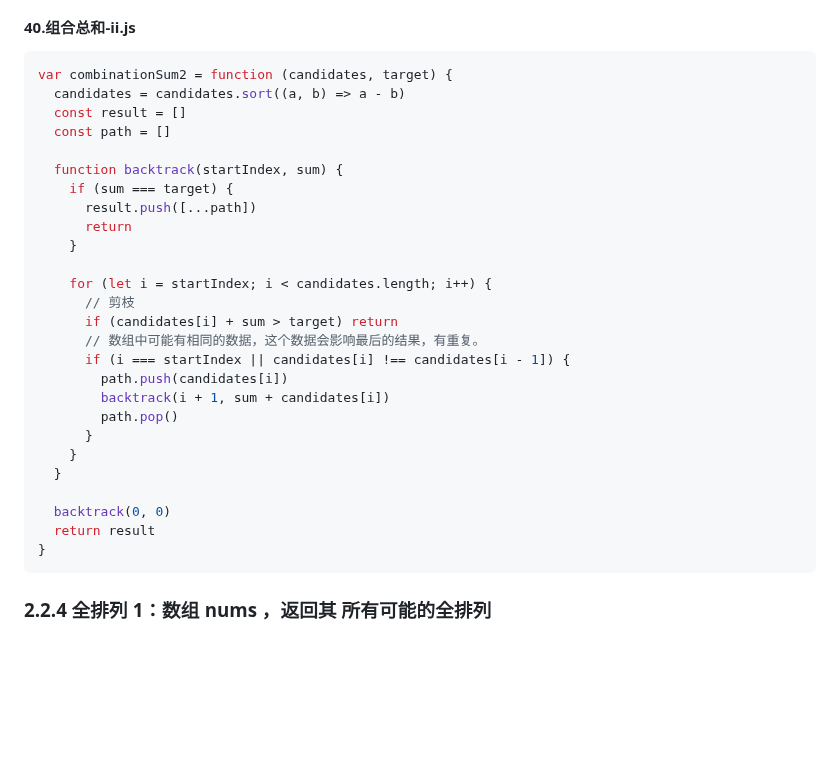
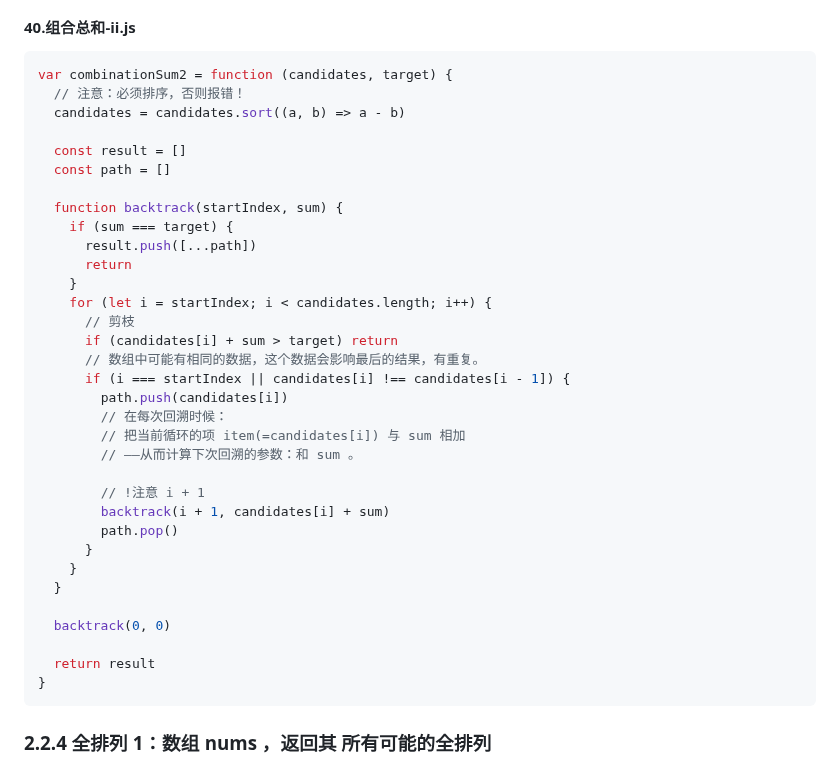
Before and after one commit to djsz3y/zhaowa-study-notes, a Markdown page: assault_course/algorithm-luyi/algorithm-3.md, the part around one of its changes. Rendered like a GitHub page; blank space fills up the shorter version.

Commit message:
feat: 40.组合总和-ii.js

````diff
--- a/assault_course/algorithm-luyi/algorithm-3.md
+++ b/assault_course/algorithm-luyi/algorithm-3.md
@@ -396,7 +396,9 @@ var combinationSum = function (candidates, target) {
 
 ```js
 var combinationSum2 = function (candidates, target) {
+  // 注意：必须排序，否则报错！
   candidates = candidates.sort((a, b) => a - b)
+
   const result = []
   const path = []
 
@@ -405,20 +407,25 @@ var combinationSum2 = function (candidates, target) {
       result.push([...path])
       return
     }
-
     for (let i = startIndex; i < candidates.length; i++) {
       // 剪枝
       if (candidates[i] + sum > target) return
       // 数组中可能有相同的数据，这个数据会影响最后的结果，有重复。
       if (i === startIndex || candidates[i] !== candidates[i - 1]) {
         path.push(candidates[i])
-        backtrack(i + 1, sum + candidates[i])
+        // 在每次回溯时候：
+        // 把当前循环的项 item(=candidates[i]) 与 sum 相加
+        // ——从而计算下次回溯的参数：和 sum 。
+
+        // !注意 i + 1
+        backtrack(i + 1, candidates[i] + sum)
         path.pop()
       }
     }
   }
 
   backtrack(0, 0)
+
   return result
 }
 ```
````
Also changed, not shown: other parts of assault_course/algorithm-luyi/algorithm-3.md (+1 -1 lines).
